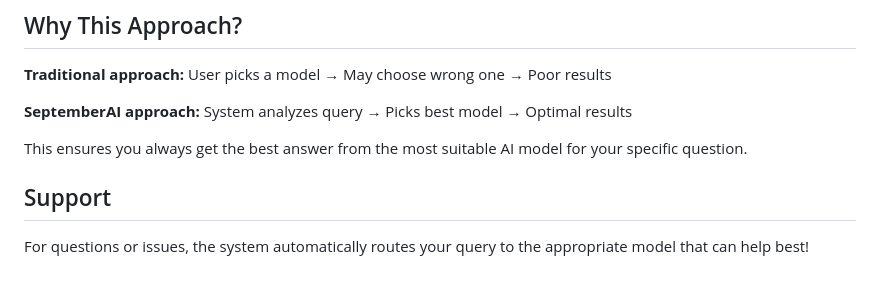
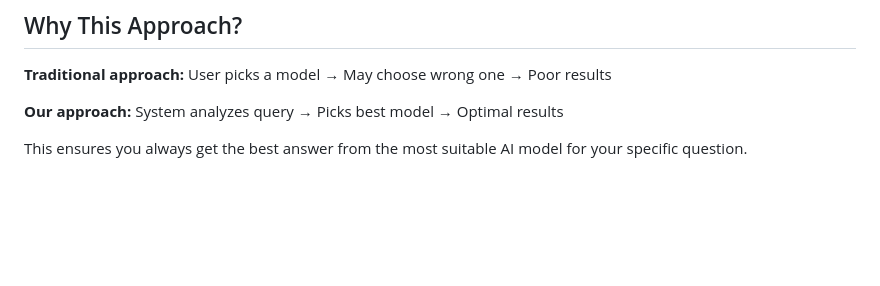
Before and after one commit to Sharan-G-S/Intelligent-Model-Selector, a Markdown page: README.md, the part around the change. GitHub-like rendering; blank space fills up the shorter version.

```diff
--- a/README.md
+++ b/README.md
@@ -157,10 +157,6 @@ System-Model/
 
 **Traditional approach:** User picks a model → May choose wrong one → Poor results
 
-**SeptemberAI approach:** System analyzes query → Picks best model → Optimal results
+**Our approach:** System analyzes query → Picks best model → Optimal results
 
 This ensures you always get the best answer from the most suitable AI model for your specific question.
-
-## Support
-
-For questions or issues, the system automatically routes your query to the appropriate model that can help best!
```
